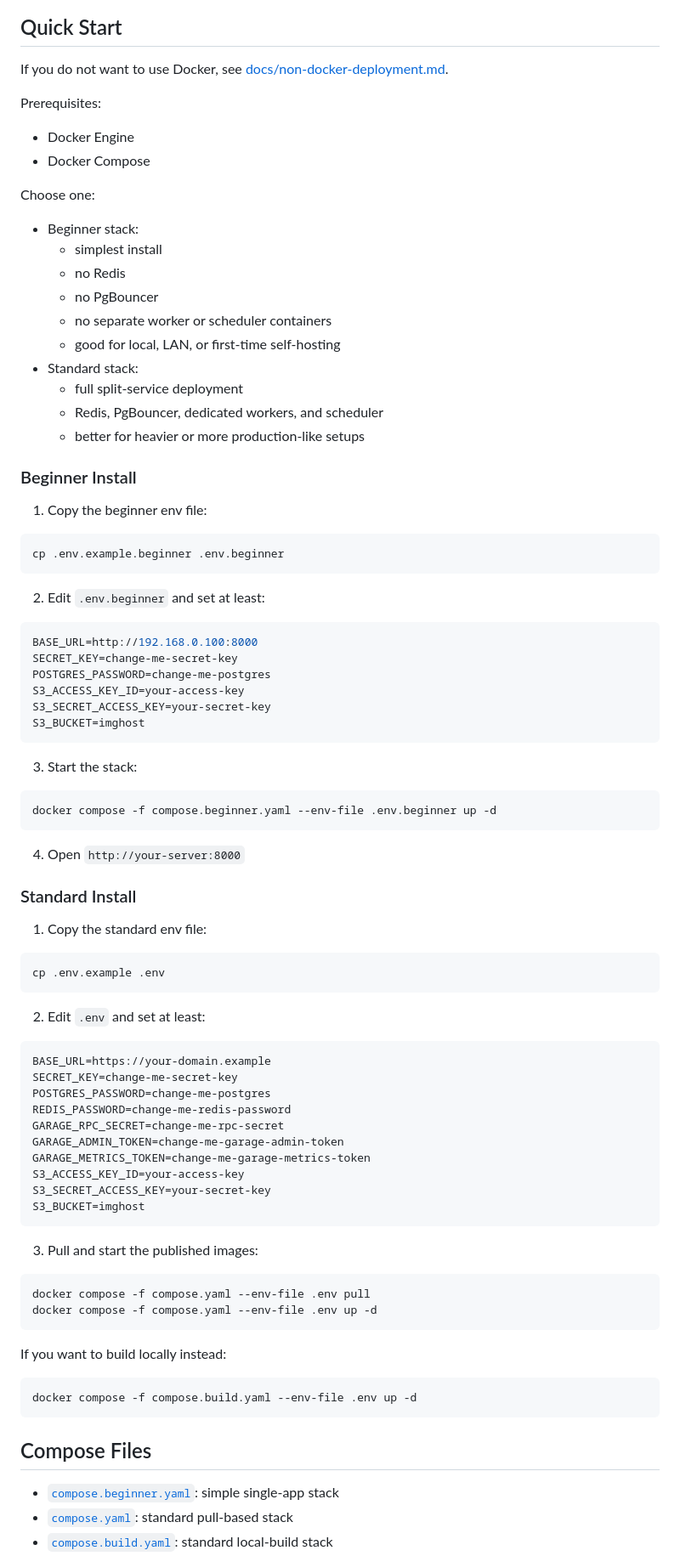
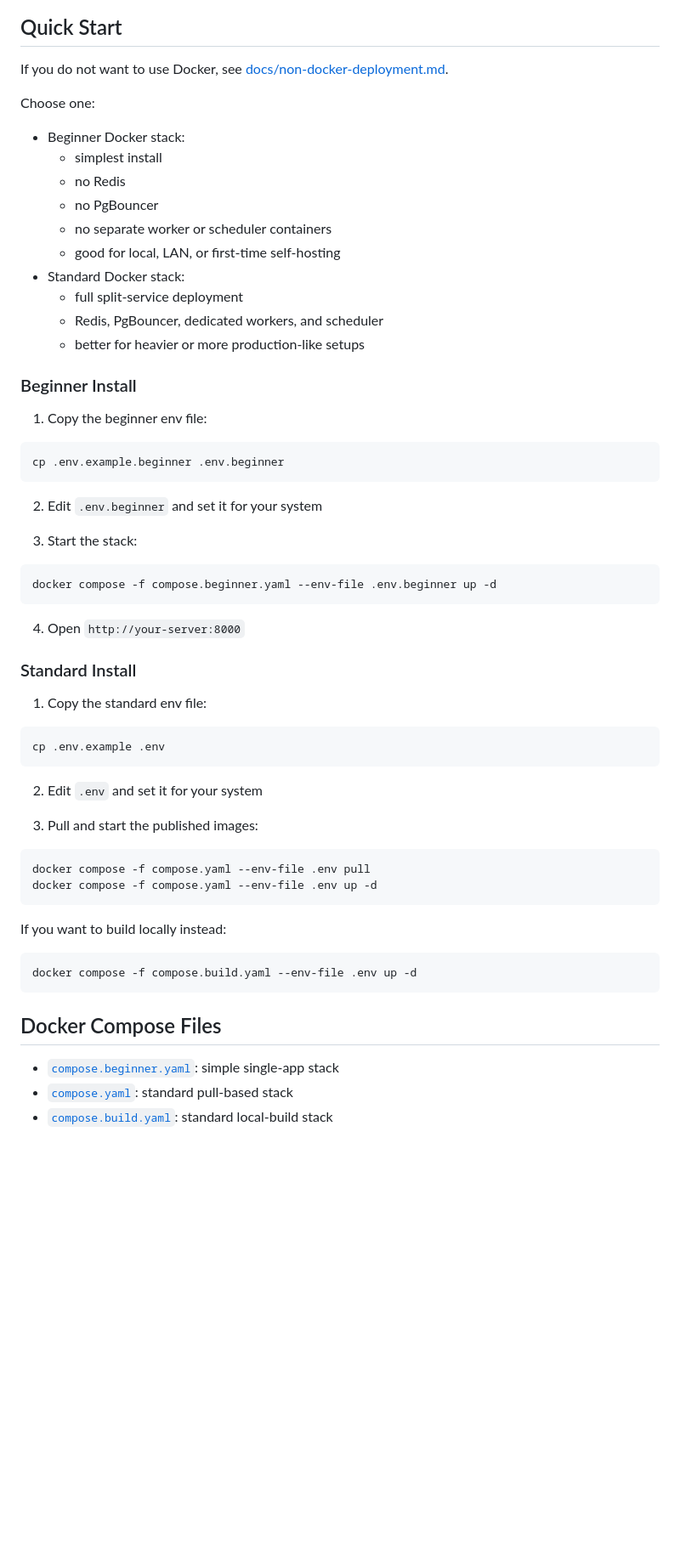
Before and after one commit to jamesyc/imghost, a Markdown page: README.md, the part around the change. Shown at 85% size. Drawn GitHub-style; blank space fills up the shorter version.

Commit message:
Revise README for Docker stack instructions
Updated prerequisites and instructions for Docker stacks. Clarified environment variable setup for beginner and standard stacks.

````diff
--- a/README.md
+++ b/README.md
@@ -24,20 +24,15 @@ It is built with FastAPI, PostgreSQL, Redis, and either local filesystem storage
 
 If you do not want to use Docker, see [docs/non-docker-deployment.md](docs/non-docker-deployment.md).
 
-Prerequisites:
-
-- Docker Engine
-- Docker Compose
-
 Choose one:
 
-- Beginner stack:
+- Beginner Docker stack:
   - simplest install
   - no Redis
   - no PgBouncer
   - no separate worker or scheduler containers
   - good for local, LAN, or first-time self-hosting
-- Standard stack:
+- Standard Docker stack:
   - full split-service deployment
   - Redis, PgBouncer, dedicated workers, and scheduler
   - better for heavier or more production-like setups
@@ -50,16 +45,7 @@ Choose one:
 cp .env.example.beginner .env.beginner
 ```
 
-2. Edit `.env.beginner` and set at least:
-
-```env
-BASE_URL=http://192.168.0.100:8000
-SECRET_KEY=change-me-secret-key
-POSTGRES_PASSWORD=change-me-postgres
-S3_ACCESS_KEY_ID=your-access-key
-S3_SECRET_ACCESS_KEY=your-secret-key
-S3_BUCKET=imghost
-```
+2. Edit `.env.beginner` and set it for your system
 
 3. Start the stack:
 
@@ -77,20 +63,7 @@ docker compose -f compose.beginner.yaml --env-file .env.beginner up -d
 cp .env.example .env
 ```
 
-2. Edit `.env` and set at least:
-
-```env
-BASE_URL=https://your-domain.example
-SECRET_KEY=change-me-secret-key
-POSTGRES_PASSWORD=change-me-postgres
-REDIS_PASSWORD=change-me-redis-password
-GARAGE_RPC_SECRET=change-me-rpc-secret
-GARAGE_ADMIN_TOKEN=change-me-garage-admin-token
-GARAGE_METRICS_TOKEN=change-me-garage-metrics-token
-S3_ACCESS_KEY_ID=your-access-key
-S3_SECRET_ACCESS_KEY=your-secret-key
-S3_BUCKET=imghost
-```
+2. Edit `.env` and set it for your system
 
 3. Pull and start the published images:
 
@@ -105,7 +78,7 @@ If you want to build locally instead:
 docker compose -f compose.build.yaml --env-file .env up -d
 ```
 
-## Compose Files
+## Docker Compose Files
 
 - [`compose.beginner.yaml`](compose.beginner.yaml): simple single-app stack
 - [`compose.yaml`](compose.yaml): standard pull-based stack
````
